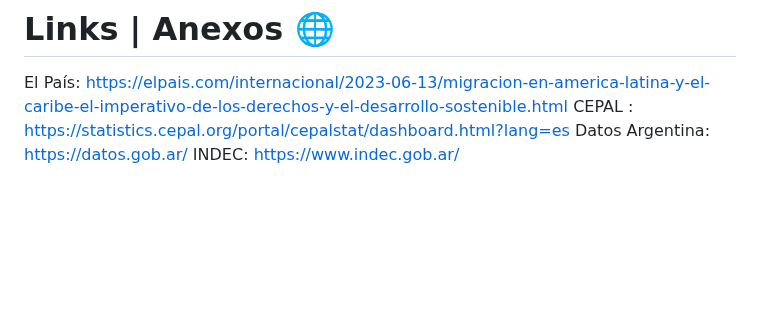
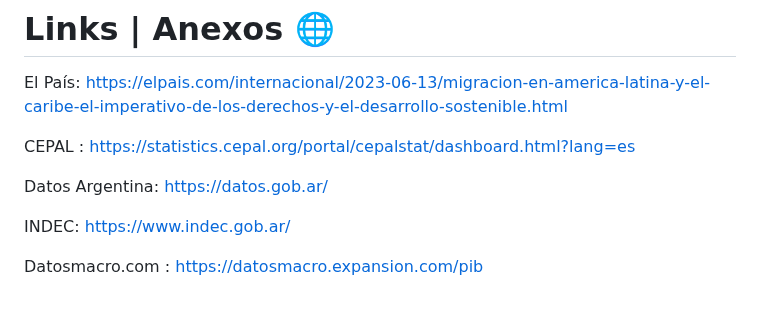
Before and after one commit to LatamTIC/Proyecto_Flujos_Migratorios, a Markdown page: README.md, the part around the change. Drawn GitHub-style; blank space fills up the shorter version.

```diff
--- a/README.md
+++ b/README.md
@@ -21,6 +21,11 @@ Es importante destacar que los flujos migratorios en la región obedecen a una d
 
 # Links | Anexos 🌐
 El País: https://elpais.com/internacional/2023-06-13/migracion-en-america-latina-y-el-caribe-el-imperativo-de-los-derechos-y-el-desarrollo-sostenible.html
+
 CEPAL :  https://statistics.cepal.org/portal/cepalstat/dashboard.html?lang=es
+
 Datos Argentina: https://datos.gob.ar/
+
 INDEC: https://www.indec.gob.ar/
+
+Datosmacro.com : https://datosmacro.expansion.com/pib
```
